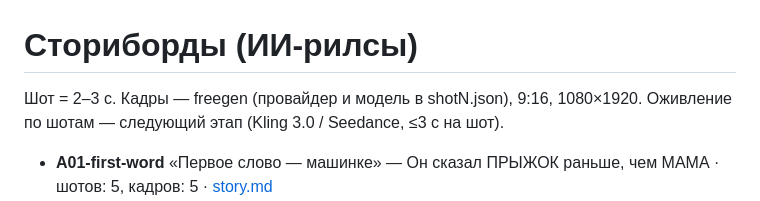
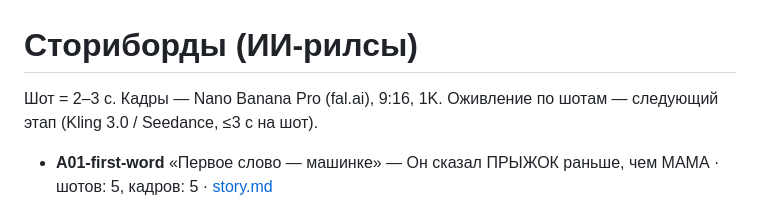
Before and after one commit to managersergei/babygame, a Markdown page: reels/storyboards/index.md, the part around the change. Rendered like a GitHub page.

Commit message:
index.md: текст по текущему бэкенду (fal)

```diff
--- a/reels/storyboards/index.md
+++ b/reels/storyboards/index.md
@@ -1,6 +1,6 @@
 # Сториборды (ИИ-рилсы)
 
-Шот = 2–3 с. Кадры — freegen (провайдер и модель в shotN.json), 9:16, 1080×1920. Оживление по шотам — следующий этап (Kling 3.0 / Seedance, ≤3 с на шот).
+Шот = 2–3 с. Кадры — Nano Banana Pro (fal.ai), 9:16, 1K. Оживление по шотам — следующий этап (Kling 3.0 / Seedance, ≤3 с на шот).
 
 - **A01-first-word** «Первое слово — машинке» — Он сказал ПРЫЖОК раньше, чем МАМА · шотов: 5, кадров: 5 · [story.md](A01-first-word/story.md)
 - **A02-truck-obeys** «Машинка слушается» — Слово — и машинка едет, прыгает, светит · шотов: 5, кадров: 5 · [story.md](A02-truck-obeys/story.md)
```
